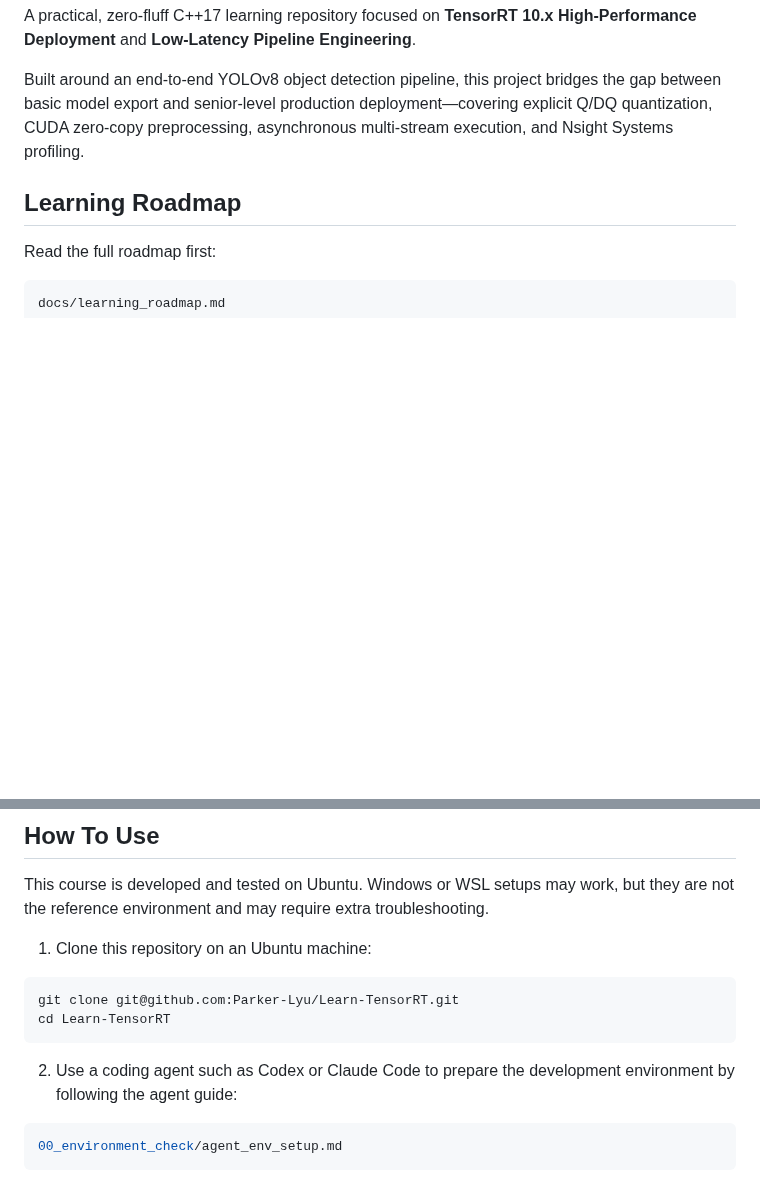
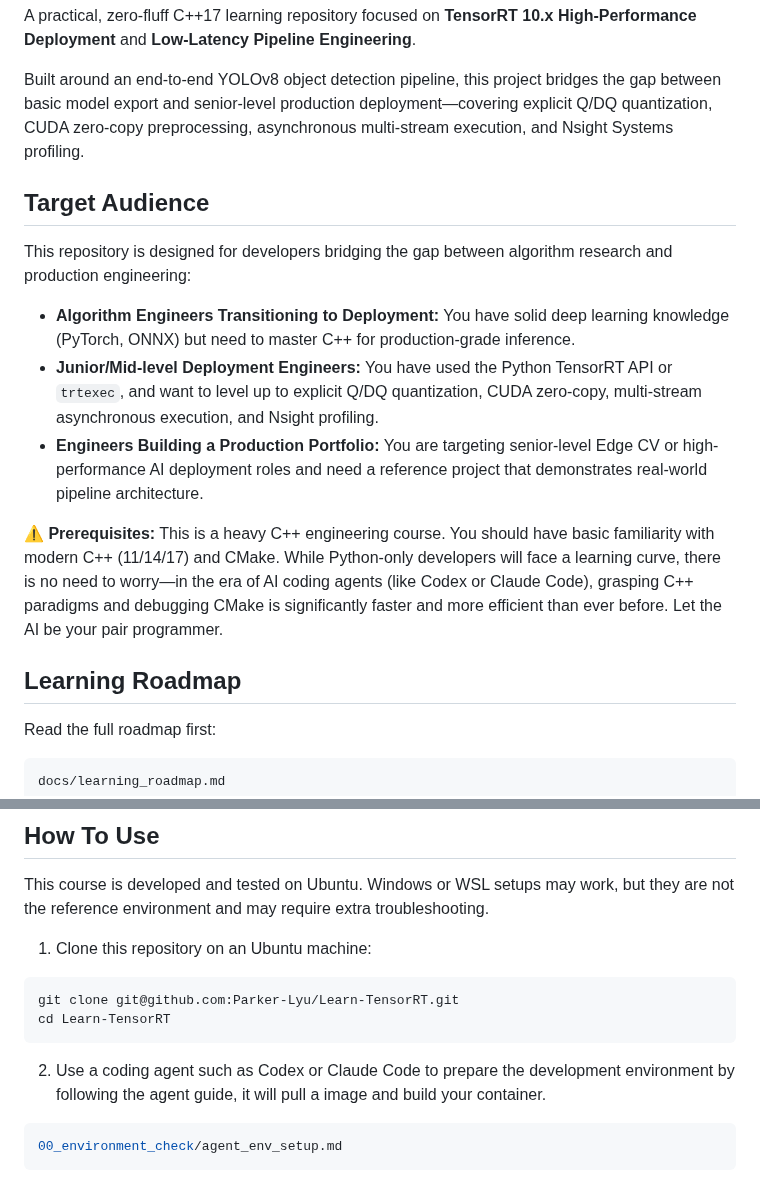
Before and after one commit to Parker-Lyu/Learn-TensorRT, a Markdown page: README.md, 2 parts joined by grey strips. GitHub-like rendering; blank space fills up the shorter version.

Commit message:
docs: enhance README with target audience details and prerequisites for C++ familiarity

````diff
--- a/README.md
+++ b/README.md
@@ -8,6 +8,19 @@
 A practical, zero-fluff C++17 learning repository focused on **TensorRT 10.x High-Performance Deployment** and **Low-Latency Pipeline Engineering**.
 
 Built around an end-to-end YOLOv8 object detection pipeline, this project bridges the gap between basic model export and senior-level production deployment—covering explicit Q/DQ quantization, CUDA zero-copy preprocessing, asynchronous multi-stream execution, and Nsight Systems profiling.
+
+
+## Target Audience
+
+This repository is designed for developers bridging the gap between algorithm research and production engineering:
+
+* **Algorithm Engineers Transitioning to Deployment:** You have solid deep learning knowledge (PyTorch, ONNX) but need to master C++ for production-grade inference.
+* **Junior/Mid-level Deployment Engineers:** You have used the Python TensorRT API or `trtexec`, and want to level up to explicit Q/DQ quantization, CUDA zero-copy, multi-stream asynchronous execution, and Nsight profiling.
+* **Engineers Building a Production Portfolio:** You are targeting senior-level Edge CV or high-performance AI deployment roles and need a reference project that demonstrates real-world pipeline architecture.
+
+**⚠️ Prerequisites:** This is a heavy C++ engineering course. You should have basic familiarity with modern C++ (11/14/17) and CMake. While Python-only developers will face a learning curve, there is no need to worry—in the era of AI coding agents (like Codex or Claude Code), grasping C++ paradigms and debugging CMake is significantly faster and more efficient than ever before. Let the AI be your pair programmer.
+
+
 ## Learning Roadmap
 
 Read the full roadmap first:
@@ -36,7 +49,7 @@ git clone git@github.com:Parker-Lyu/Learn-TensorRT.git
 cd Learn-TensorRT
 ```
 
-2. Use a coding agent such as Codex or Claude Code to prepare the development environment by following the agent guide:
+2. Use a coding agent such as Codex or Claude Code to prepare the development environment by following the agent guide, it will pull a image and build your container.
 
 ```bash
 00_environment_check/agent_env_setup.md
````
